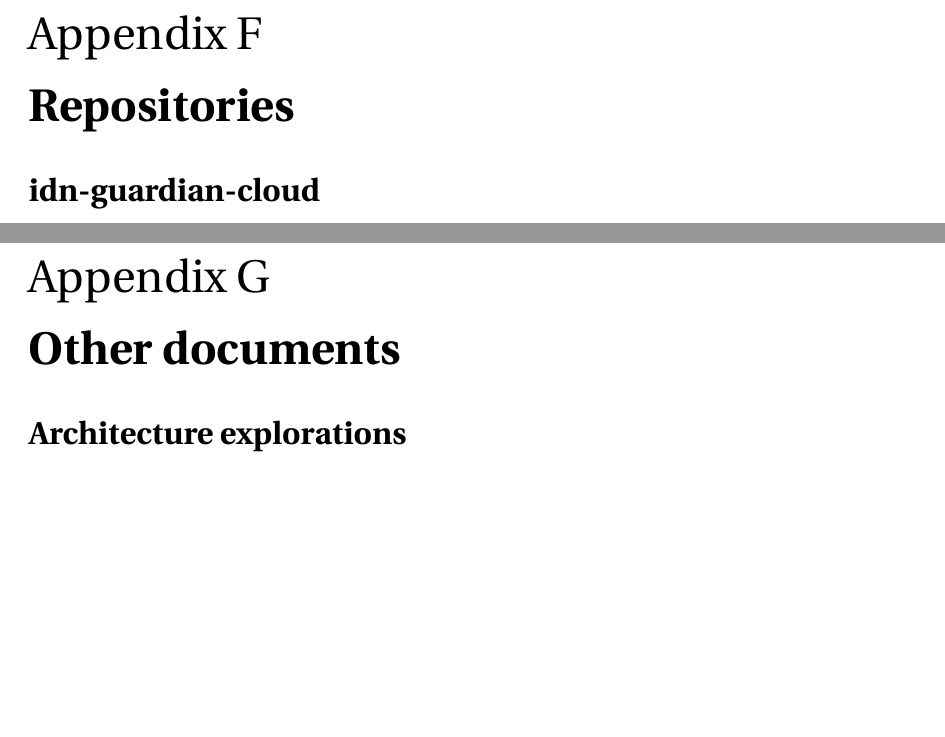
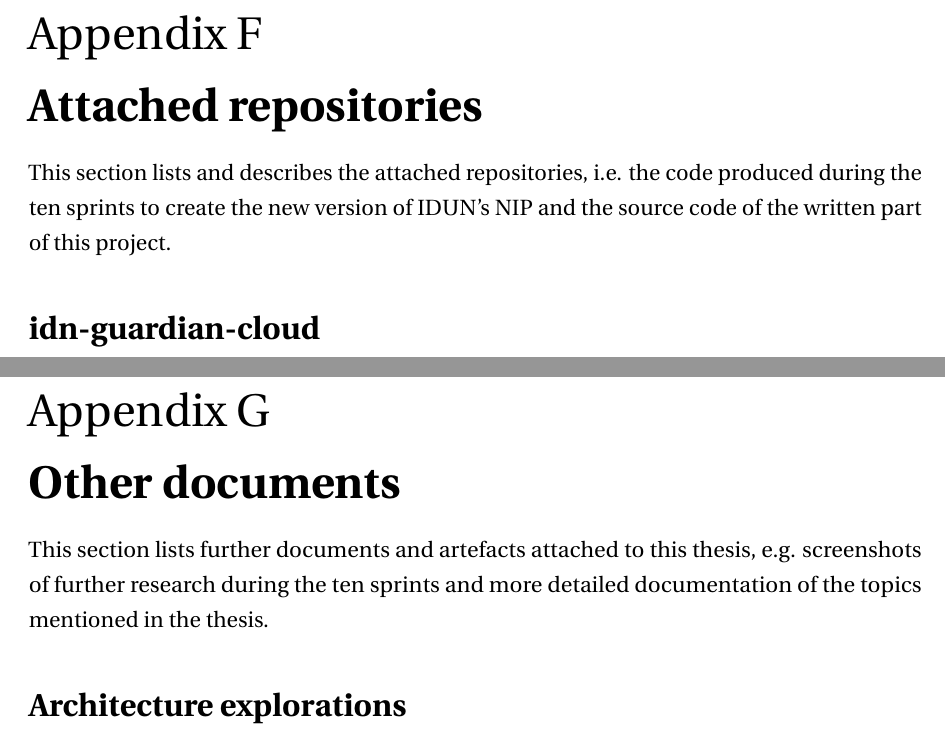
Before and after one commit to danburonline/spatial-place, a LaTeX thesis (thesis/src/thesis.tex, which reads thesis/src/Appendix6/appendix6.tex, thesis/src/Appendix7/appendix7.tex): two parts of pages 67 and 68 of 68, joined at a grey line, cut so that both start at the same text, the shorter picture padded with empty space. Compiled offline with pdfLaTeX.

Commit message:
Write intro texts for all appendix sections

```diff
--- a/thesis/src/Appendix6/appendix6.tex
+++ b/thesis/src/Appendix6/appendix6.tex
@@ -1,5 +1,7 @@
-\chapter{Repositories}
-\label{appendix6-repositories}
+\chapter{Attached repositories}
+\label{appendix6-attached-repositories}
+
+This section lists and describes the attached repositories, i.e. the code produced during the ten sprints to create the new version of IDUN's NIP and the source code of the written part of this project.
 
 \section*{idn-guardian-cloud}
 
--- a/thesis/src/Appendix7/appendix7.tex
+++ b/thesis/src/Appendix7/appendix7.tex
@@ -1,5 +1,7 @@
 \chapter{Other documents}
 \label{appendix7-other-documents}
+
+This section lists further documents and artefacts attached to this thesis, e.g. screenshots of further research during the ten sprints and more detailed documentation of the topics mentioned in the thesis.
 
 \section*{Architecture explorations}
 
```
Also changed, not shown: thesis/src/Appendix2/appendix2.tex (+2 -0 lines), thesis/src/Appendix3/appendix3.tex (+2 -0 lines), thesis/src/Appendix4/appendix4.tex (+4 -2 lines), thesis/src/Appendix5/appendix5.tex (+2 -0 lines), thesis/src/Chapter4/chapter4.tex (+1 -1 lines).
